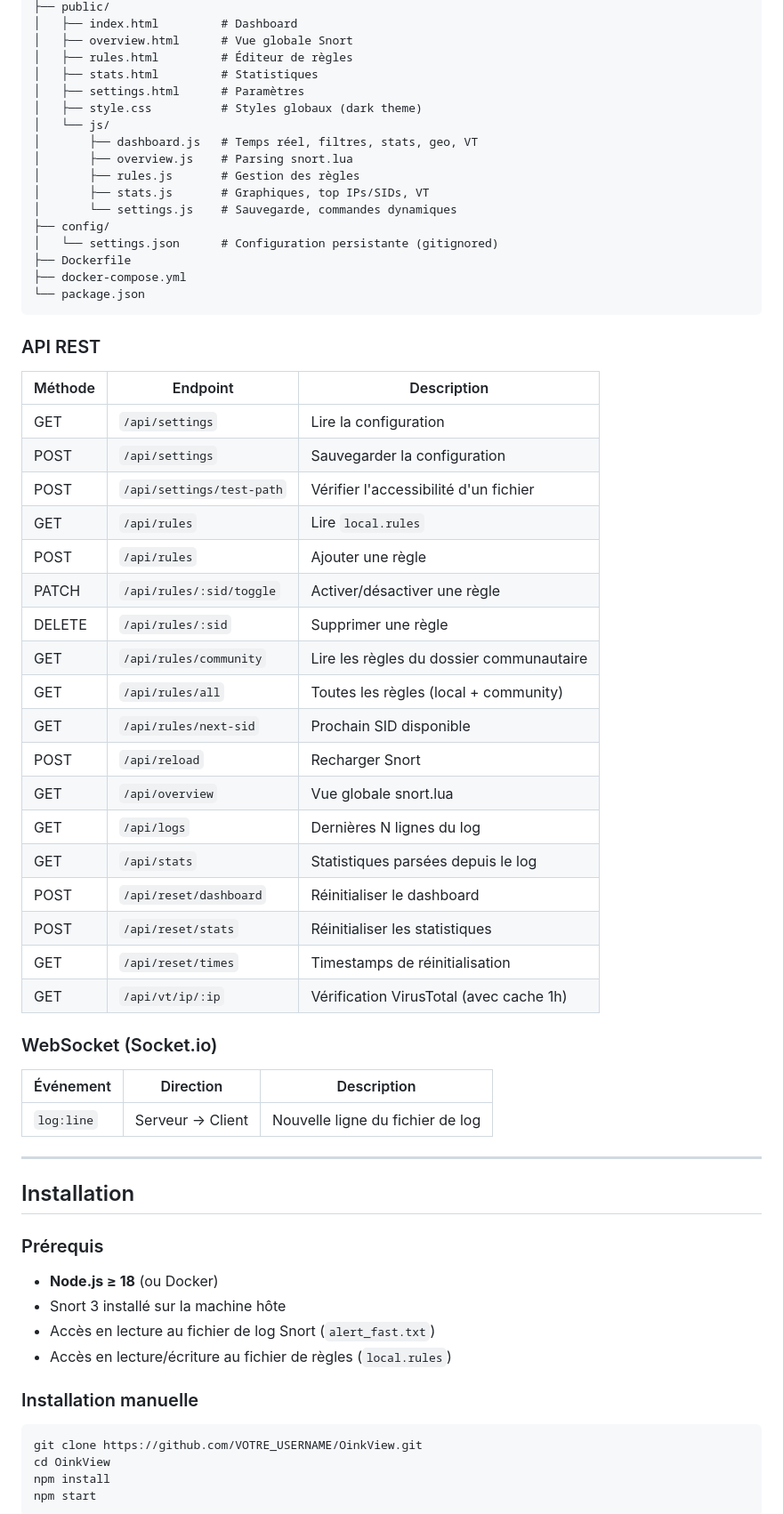
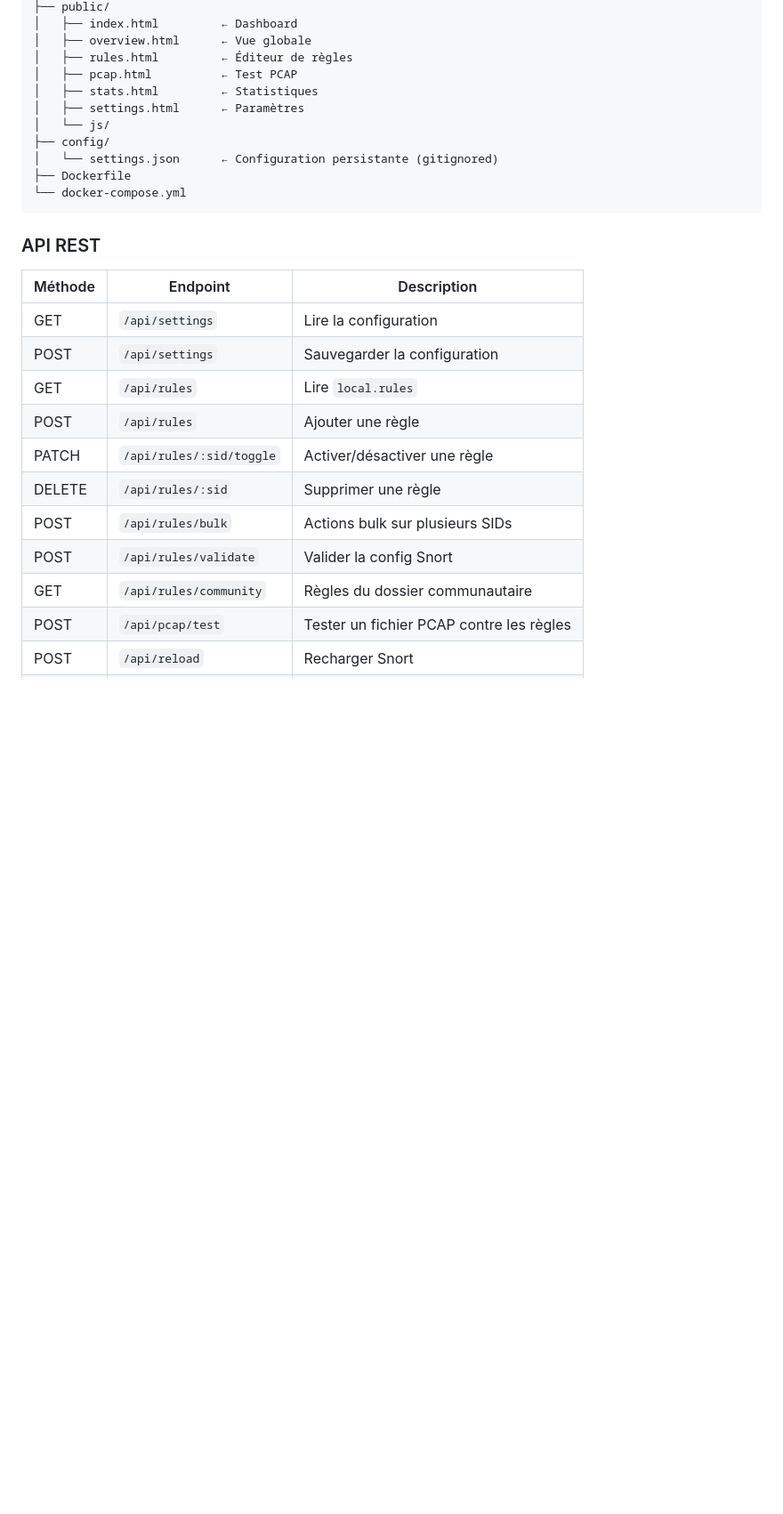
Before and after one commit to cayjee/OinkView, a Markdown page: README.md, the part around one of its changes. Shown at 89% size. GitHub-like rendering; blank space fills up the shorter version.

````diff
--- a/README.md
+++ b/README.md
@@ -82,21 +90,15 @@ oinkview/
 ├── public/
-│   ├── index.html         # Dashboard
-│   ├── overview.html      # Vue globale Snort
-│   ├── rules.html         # Éditeur de règles
-│   ├── stats.html         # Statistiques
-│   ├── settings.html      # Paramètres
-│   ├── style.css          # Styles globaux (dark theme)
+│   ├── index.html         ← Dashboard
+│   ├── overview.html      ← Vue globale
+│   ├── rules.html         ← Éditeur de règles
+│   ├── pcap.html          ← Test PCAP
+│   ├── stats.html         ← Statistiques
+│   ├── settings.html      ← Paramètres
 │   └── js/
-│       ├── dashboard.js   # Temps réel, filtres, stats, geo, VT
-│       ├── overview.js    # Parsing snort.lua
-│       ├── rules.js       # Gestion des règles
-│       ├── stats.js       # Graphiques, top IPs/SIDs, VT
-│       └── settings.js    # Sauvegarde, commandes dynamiques
 ├── config/
-│   └── settings.json      # Configuration persistante (gitignored)
+│   └── settings.json      ← Configuration persistante (gitignored)
 ├── Dockerfile
-├── docker-compose.yml
-└── package.json
+└── docker-compose.yml
 ```
 
 ### API REST
@@ -105,46 +107,12 @@ oinkview/
 |---|---|---|
 | GET | `/api/settings` | Lire la configuration |
 | POST | `/api/settings` | Sauvegarder la configuration |
-| POST | `/api/settings/test-path` | Vérifier l'accessibilité d'un fichier |
 | GET | `/api/rules` | Lire `local.rules` |
 | POST | `/api/rules` | Ajouter une règle |
 | PATCH | `/api/rules/:sid/toggle` | Activer/désactiver une règle |
 | DELETE | `/api/rules/:sid` | Supprimer une règle |
-| GET | `/api/rules/community` | Lire les règles du dossier communautaire |
-| GET | `/api/rules/all` | Toutes les règles (local + community) |
-| GET | `/api/rules/next-sid` | Prochain SID disponible |
+| POST | `/api/rules/bulk` | Actions bulk sur plusieurs SIDs |
+| POST | `/api/rules/validate` | Valider la config Snort |
+| GET | `/api/rules/community` | Règles du dossier communautaire |
+| POST | `/api/pcap/test` | Tester un fichier PCAP contre les règles |
 | POST | `/api/reload` | Recharger Snort |
-| GET | `/api/overview` | Vue globale snort.lua |
-| GET | `/api/logs` | Dernières N lignes du log |
-| GET | `/api/stats` | Statistiques parsées depuis le log |
-| POST | `/api/reset/dashboard` | Réinitialiser le dashboard |
-| POST | `/api/reset/stats` | Réinitialiser les statistiques |
-| GET | `/api/reset/times` | Timestamps de réinitialisation |
-| GET | `/api/vt/ip/:ip` | Vérification VirusTotal (avec cache 1h) |
-
-### WebSocket (Socket.io)
-
-| Événement | Direction | Description |
-|---|---|---|
-| `log:line` | Serveur → Client | Nouvelle ligne du fichier de log |
-
----
-
-## Installation
-
-### Prérequis
-
-- **Node.js ≥ 18** (ou Docker)
-- Snort 3 installé sur la machine hôte
-- Accès en lecture au fichier de log Snort (`alert_fast.txt`)
-- Accès en lecture/écriture au fichier de règles (`local.rules`)
-
-### Installation manuelle
-
-```bash
-git clone https://github.com/VOTRE_USERNAME/OinkView.git
-cd OinkView
-npm install
-npm start
-```
-
````
Also changed, not shown: other parts of README.md (+50 -156 lines).
